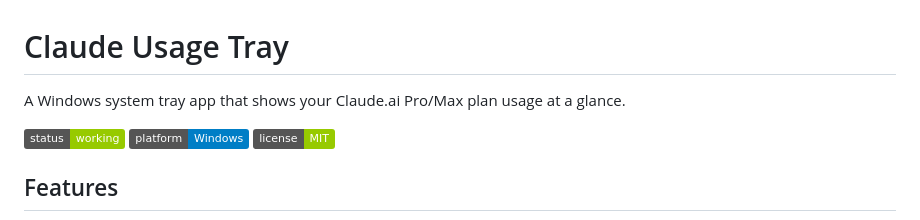
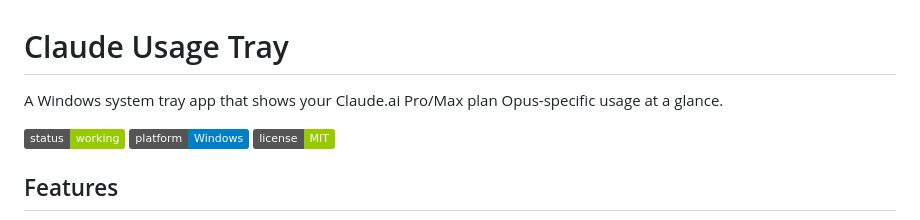
Before and after one commit to mattdotbuild/claude-usage-tray, a Markdown page: README.md, the part around the change. Rendered like a GitHub page; badges without logos.

Commit message:
Update README to specify Opus-specific usage

```diff
--- a/README.md
+++ b/README.md
@@ -1,6 +1,6 @@
 # Claude Usage Tray
 
-A Windows system tray app that shows your Claude.ai Pro/Max plan usage at a glance.
+A Windows system tray app that shows your Claude.ai Pro/Max plan Opus-specific usage at a glance.
 
 ![Tray Icon](https://img.shields.io/badge/status-working-green)
 ![Platform](https://img.shields.io/badge/platform-Windows-blue)
```
